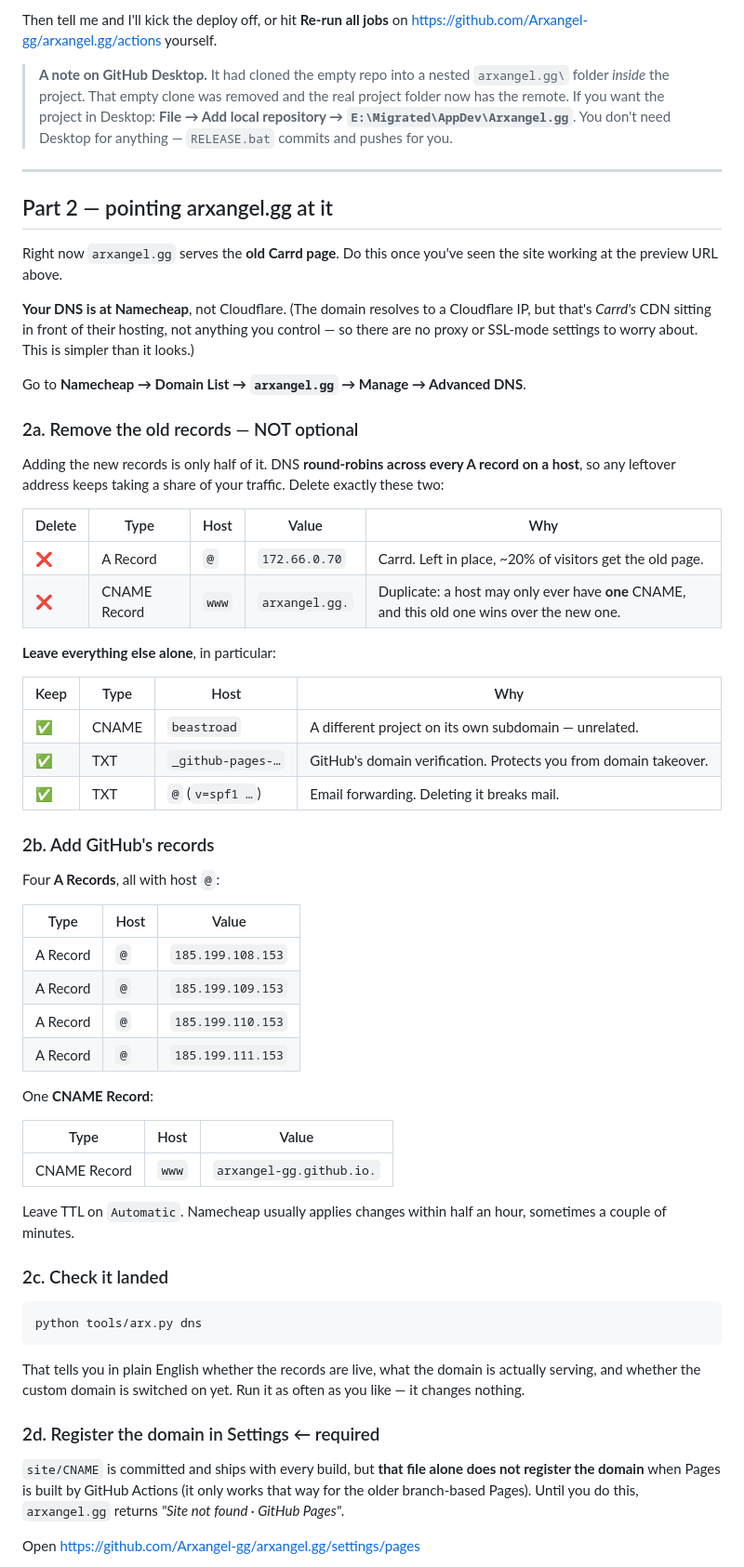
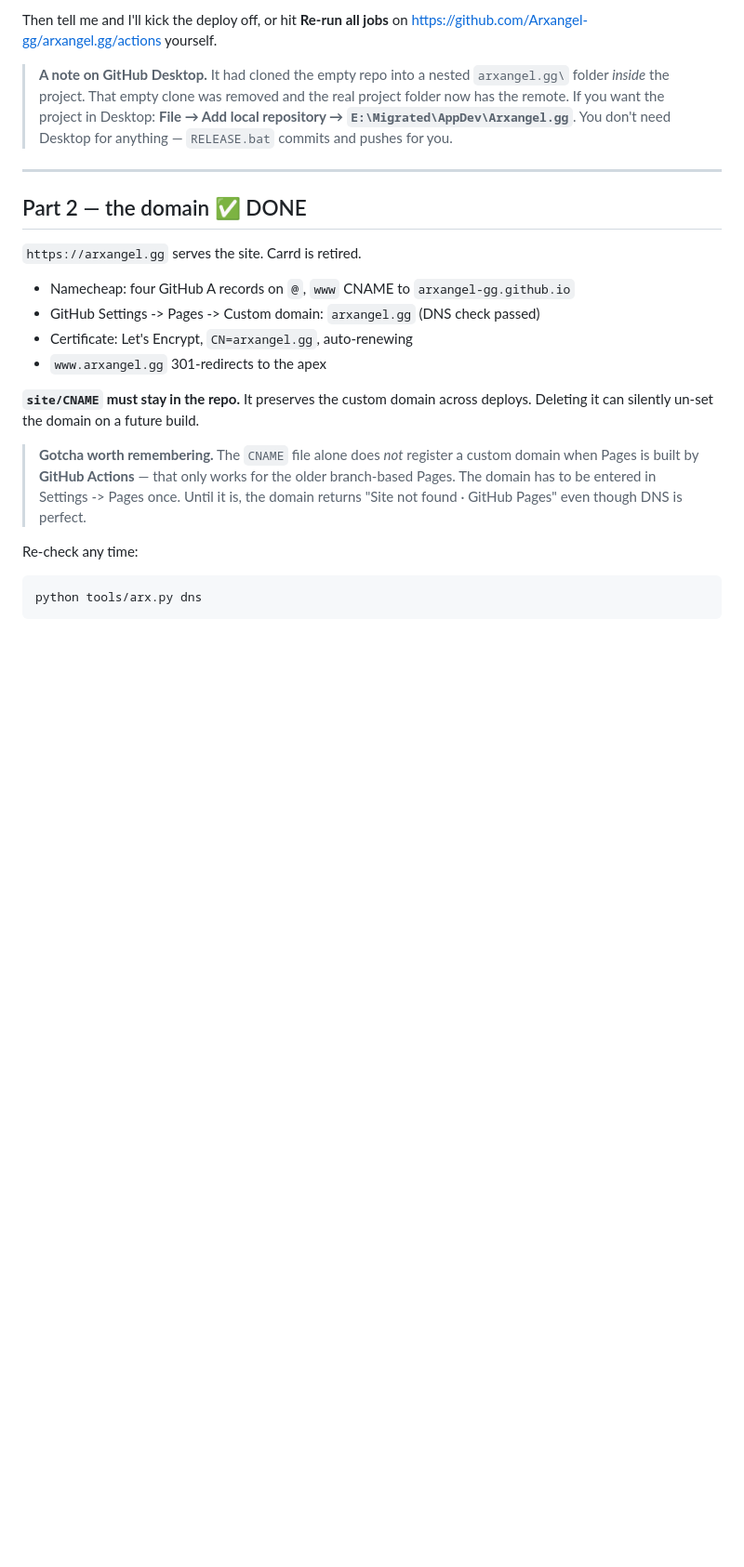
Before and after one commit to Arxangel-gg/arxangel.gg, a Markdown page: DEPLOY.md, the part around one of its changes. Shown at 93% size. Rendered like a GitHub page; blank space fills up the shorter version.

Commit message:
arxangel.gg is live on GitHub Pages over HTTPS
Custom domain registered, Let's Encrypt cert issued (CN=arxangel.gg),
www 301s to the apex, all paths 200, no mixed content. DEPLOY.md part 2
marked done with the Actions-vs-branch CNAME gotcha recorded.

Co-Authored-By: Claude Opus 5 <noreply@anthropic.com>

````diff
--- a/DEPLOY.md
+++ b/DEPLOY.md
@@ -41,73 +41,25 @@ Then tell me and I'll kick the deploy off, or hit **Re-run all jobs** on
 
 ---
 
-## Part 2 — pointing arxangel.gg at it
+## Part 2 — the domain  ✅ DONE
 
-Right now `arxangel.gg` serves the **old Carrd page**. Do this once you've seen
-the site working at the preview URL above.
+`https://arxangel.gg` serves the site. Carrd is retired.
 
-**Your DNS is at Namecheap**, not Cloudflare. (The domain resolves to a
-Cloudflare IP, but that's *Carrd's* CDN sitting in front of their hosting, not
-anything you control — so there are no proxy or SSL-mode settings to worry
-about. This is simpler than it looks.)
+- Namecheap: four GitHub A records on `@`, `www` CNAME to `arxangel-gg.github.io`
+- GitHub Settings -> Pages -> Custom domain: `arxangel.gg` (DNS check passed)
+- Certificate: Let's Encrypt, `CN=arxangel.gg`, auto-renewing
+- `www.arxangel.gg` 301-redirects to the apex
 
-Go to **Namecheap → Domain List → `arxangel.gg` → Manage → Advanced DNS**.
+**`site/CNAME` must stay in the repo.** It preserves the custom domain across
+deploys. Deleting it can silently un-set the domain on a future build.
 
-### 2a. Remove the old records — NOT optional
+> **Gotcha worth remembering.** The `CNAME` file alone does *not* register a
+> custom domain when Pages is built by **GitHub Actions** — that only works for
+> the older branch-based Pages. The domain has to be entered in
+> Settings -> Pages once. Until it is, the domain returns
+> "Site not found · GitHub Pages" even though DNS is perfect.
 
-Adding the new records is only half of it. DNS **round-robins across every A
-record on a host**, so any leftover address keeps taking a share of your
-traffic. Delete exactly these two:
-
-| Delete | Type | Host | Value | Why |
-|---|---|---|---|---|
-| ❌ | A Record | `@` | `172.66.0.70` | Carrd. Left in place, ~20% of visitors get the old page. |
-| ❌ | CNAME Record | `www` | `arxangel.gg.` | Duplicate: a host may only ever have **one** CNAME, and this old one wins over the new one. |
-
-**Leave everything else alone**, in particular:
-
-| Keep | Type | Host | Why |
-|---|---|---|---|
-| ✅ | CNAME | `beastroad` | A different project on its own subdomain — unrelated. |
-| ✅ | TXT | `_github-pages-…` | GitHub's domain verification. Protects you from domain takeover. |
-| ✅ | TXT | `@` (`v=spf1 …`) | Email forwarding. Deleting it breaks mail. |
-
-### 2b. Add GitHub's records
-
-Four **A Records**, all with host `@`:
-
-| Type | Host | Value |
-|---|---|---|
-| A Record | `@` | `185.199.108.153` |
-| A Record | `@` | `185.199.109.153` |
-| A Record | `@` | `185.199.110.153` |
-| A Record | `@` | `185.199.111.153` |
-
-One **CNAME Record**:
-
-| Type | Host | Value |
-|---|---|---|
-| CNAME Record | `www` | `arxangel-gg.github.io.` |
-
-Leave TTL on `Automatic`. Namecheap usually applies changes within half an
-hour, sometimes a couple of minutes.
-
-### 2c. Check it landed
+Re-check any time:
 
 ```bash
 python tools/arx.py dns
-```
-
-That tells you in plain English whether the records are live, what the domain is
-actually serving, and whether the custom domain is switched on yet. Run it as
-often as you like — it changes nothing.
-
-### 2d. Register the domain in Settings  ← required
-
-`site/CNAME` is committed and ships with every build, but **that file alone does
-not register the domain** when Pages is built by GitHub Actions (it only works
-that way for the older branch-based Pages). Until you do this, `arxangel.gg`
-returns *"Site not found · GitHub Pages"*.
-
-Open <https://github.com/Arxangel-gg/arxangel.gg/settings/pages>
-
````
Also changed, not shown: other parts of DEPLOY.md (+0 -22 lines).
